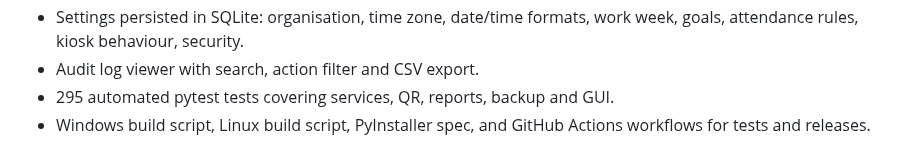
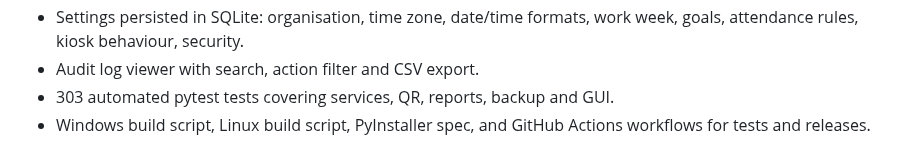
Before and after one commit to YourGuyBored/VardiaShift, a Markdown page: CHANGELOG.md, the part around the change. Rendered like a GitHub page.

```diff
--- a/CHANGELOG.md
+++ b/CHANGELOG.md
@@ -29,6 +29,6 @@ First public release.
 * Settings persisted in SQLite: organisation, time zone, date/time formats,
   work week, goals, attendance rules, kiosk behaviour, security.
 * Audit log viewer with search, action filter and CSV export.
-* 295 automated pytest tests covering services, QR, reports, backup and GUI.
+* 303 automated pytest tests covering services, QR, reports, backup and GUI.
 * Windows build script, Linux build script, PyInstaller spec, and GitHub
   Actions workflows for tests and releases.
```
Also changed, not shown: README.md (+7 -1 lines), assets/screenshots/dashboard.png (added), assets/screenshots/employees.png (added), assets/screenshots/kiosk.png (added), 8 other files.
